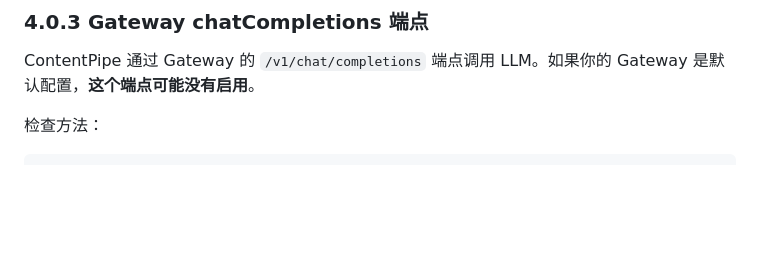
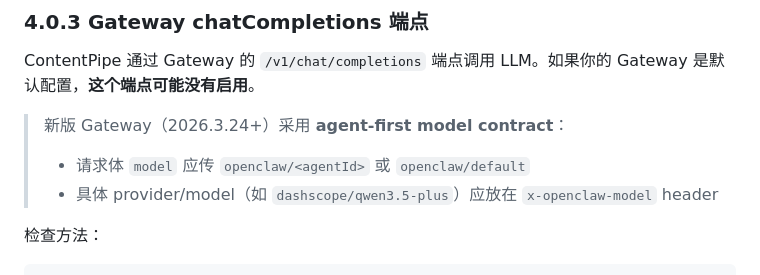
Before and after one commit to PPPPanda/contentPipe, a Markdown page: README.md, the part around the change. Rendered like a GitHub page; blank space fills up the shorter version.

Commit message:
docs(contentpipe): document agent-first gateway routing

````diff
--- a/README.md
+++ b/README.md
@@ -278,6 +278,10 @@ your-openclaw-workspace/
 ### 4.0.3 Gateway chatCompletions 端点
 
 ContentPipe 通过 Gateway 的 `/v1/chat/completions` 端点调用 LLM。如果你的 Gateway 是默认配置，**这个端点可能没有启用**。
+
+> 新版 Gateway（2026.3.24+）采用 **agent-first model contract**：
+> - 请求体 `model` 应传 `openclaw/<agentId>` 或 `openclaw/default`
+> - 具体 provider/model（如 `dashscope/qwen3.5-plus`）应放在 `x-openclaw-model` header
 
 检查方法：
 ```bash
````
Also changed, not shown: docs/ARCHITECTURE.md (+5 -3 lines).
